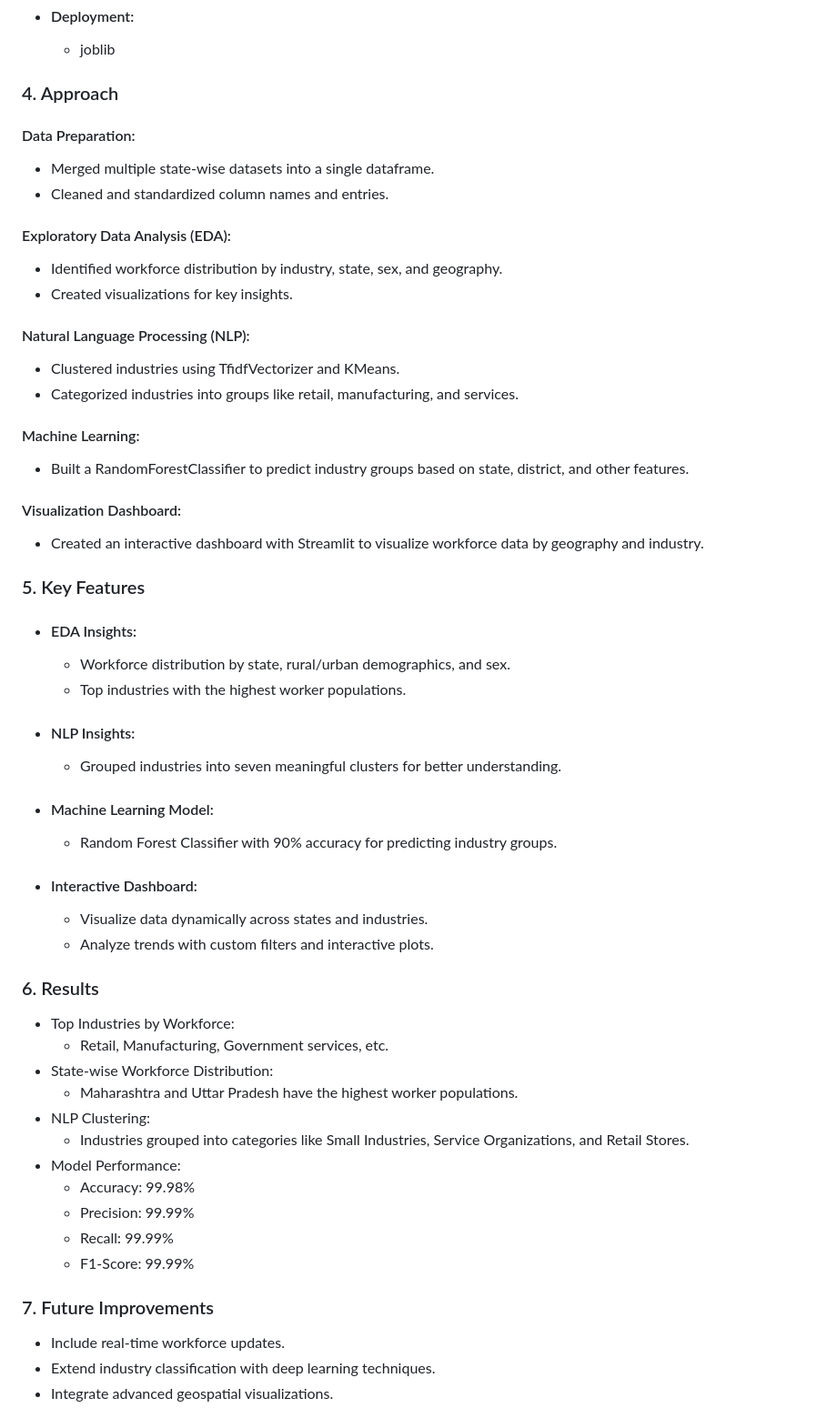
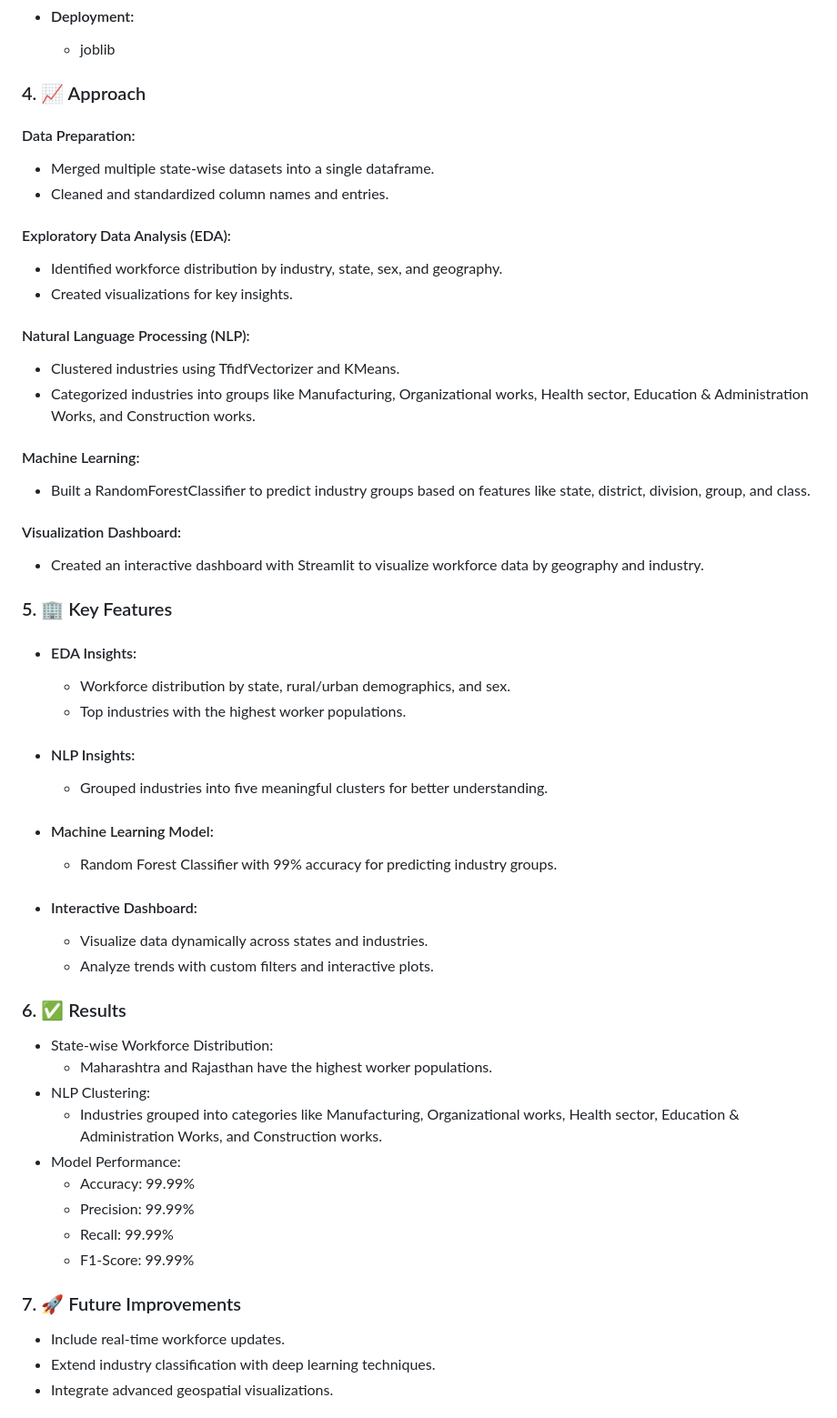
Before and after one commit to Thejasrajsathyamoorthy/Industrial-Human-Resources, a Markdown page: README.md, the part around one of its changes. Shown at 91% size. GitHub-like rendering.

Commit message:
Final README.md

```diff
--- a/README.md
+++ b/README.md
@@ -40,7 +35,7 @@ The current workforce classification data in India is outdated and fails to capt
   *  #### Deployment:
       *  joblib
 
-### 4. Approach
+### 4. 📈 Approach
 #### Data Preparation:
   * Merged multiple state-wise datasets into a single dataframe.
   * Cleaned and standardized column names and entries.
@@ -51,44 +46,42 @@ The current workforce classification data in India is outdated and fails to capt
 
 #### Natural Language Processing (NLP):
   * Clustered industries using TfidfVectorizer and KMeans.
-  * Categorized industries into groups like retail, manufacturing, and services.
+  * Categorized industries into groups like Manufacturing, Organizational works, Health sector, Education & Administration Works, and Construction works.
 
 #### Machine Learning:
-  * Built a RandomForestClassifier to predict industry groups based on state, district, and other features.
+  * Built a RandomForestClassifier to predict industry groups based on features like state, district, division, group, and class.
 
 #### Visualization Dashboard:
   * Created an interactive dashboard with Streamlit to visualize workforce data by geography and industry.
 
-### 5. Key Features
+### 5. 🏢 Key Features
   *  #### EDA Insights:
       *  Workforce distribution by state, rural/urban demographics, and sex.
       *  Top industries with the highest worker populations.
 
   *  #### NLP Insights:
-      *  Grouped industries into seven meaningful clusters for better understanding.
+      *  Grouped industries into five meaningful clusters for better understanding.
 
   *  #### Machine Learning Model:
-      *  Random Forest Classifier with 90% accuracy for predicting industry groups.
+      *  Random Forest Classifier with 99% accuracy for predicting industry groups.
 
   *  #### Interactive Dashboard:
       *  Visualize data dynamically across states and industries.
       *  Analyze trends with custom filters and interactive plots.
 
-### 6. Results
-  *  Top Industries by Workforce:
-      *  Retail, Manufacturing, Government services, etc.
+### 6. ✅ Results
   *  State-wise Workforce Distribution:
-      *  Maharashtra and Uttar Pradesh have the highest worker populations.
+      *  Maharashtra and Rajasthan have the highest worker populations.
   *  NLP Clustering:
-      *  Industries grouped into categories like Small Industries, Service Organizations, and Retail Stores.
+      *  Industries grouped into categories like Manufacturing, Organizational works, Health sector, Education & Administration Works, and Construction works.
   *  Model Performance:
-      *  Accuracy: 99.98%
+      *  Accuracy: 99.99%
       *  Precision: 99.99%
       *  Recall: 99.99%
       *  F1-Score: 99.99%
 
 
-### 7. Future Improvements
+### 7. 🚀 Future Improvements
   *  Include real-time workforce updates.
   *  Extend industry classification with deep learning techniques.
   *  Integrate advanced geospatial visualizations.
```
Also changed, not shown: other parts of README.md (+4 -9 lines).
